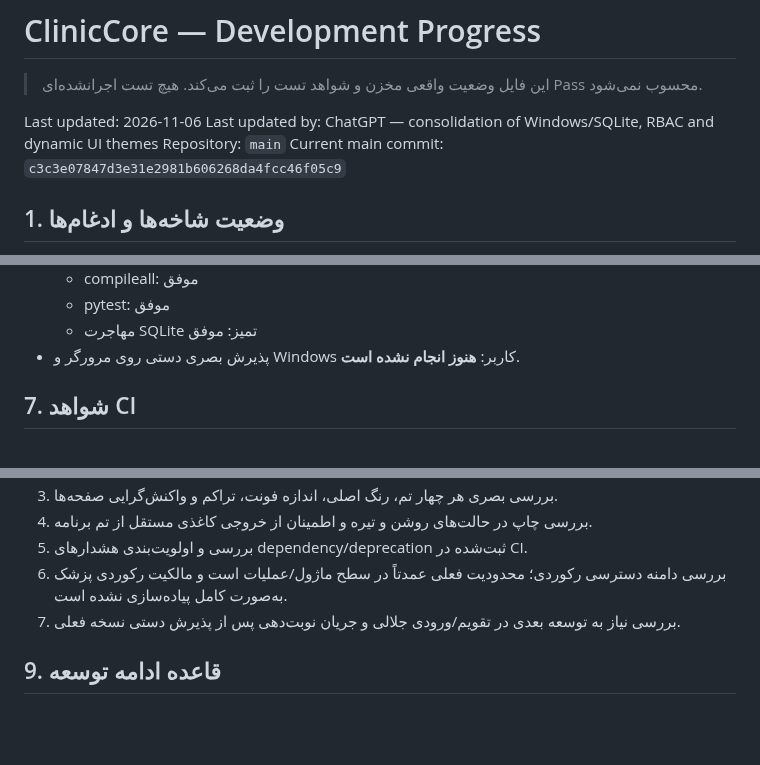
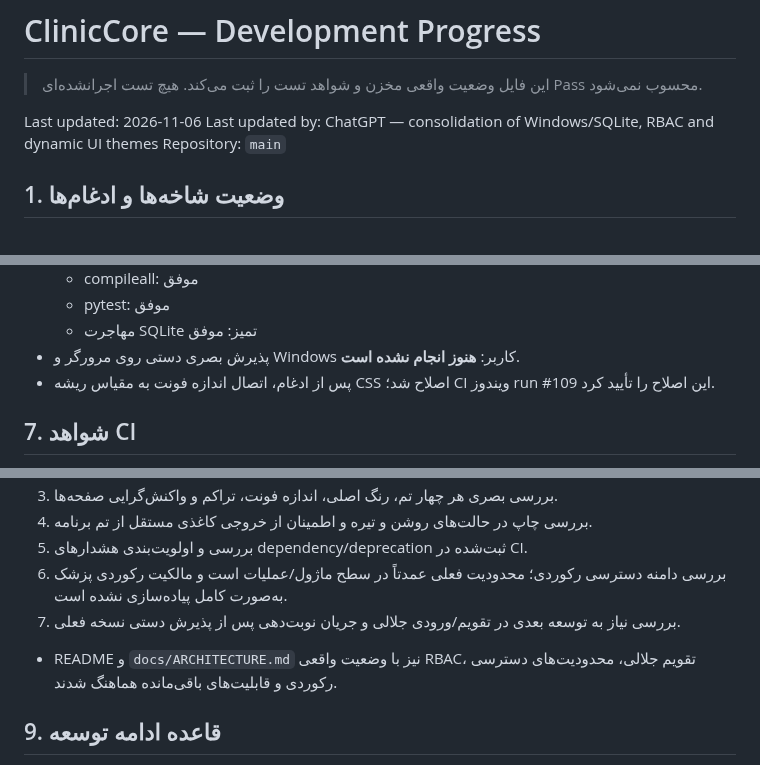
Before and after one commit to kokoosabzi/ClinicCore, a Markdown page: HELP/DEVELOPMENT/PROGRESS.md, 3 parts joined by grey strips. GitHub-like rendering; blank space fills up the shorter version.

Commit message:
docs: remove stale head sha and record architecture reconciliation

```diff
--- a/HELP/DEVELOPMENT/PROGRESS.md
+++ b/HELP/DEVELOPMENT/PROGRESS.md
@@ -5,7 +5,6 @@
 Last updated: 2026-11-06
 Last updated by: ChatGPT — consolidation of Windows/SQLite, RBAC and dynamic UI themes
 Repository: `main`
-Current main commit: `c3c3e07847d3e31e2981b606268da4fcc46f05c9`
 
 ## 1. وضعیت شاخه‌ها و ادغام‌ها
 
@@ -82,6 +81,7 @@ Current main commit: `c3c3e07847d3e31e2981b606268da4fcc46f05c9`
   - pytest: موفق
   - مهاجرت SQLite تمیز: موفق
 - پذیرش بصری دستی روی مرورگر و Windows کاربر: **هنوز انجام نشده است**.
+- پس از ادغام، اتصال اندازه فونت به مقیاس ریشه CSS اصلاح شد؛ CI ویندوز run #109 این اصلاح را تأیید کرد.
 
 ## 7. شواهد CI
 
@@ -99,6 +99,8 @@ Current main commit: `c3c3e07847d3e31e2981b606268da4fcc46f05c9`
 6. بررسی دامنه دسترسی رکوردی؛ محدودیت فعلی عمدتاً در سطح ماژول/عملیات است و مالکیت رکوردی پزشک به‌صورت کامل پیاده‌سازی نشده است.
 7. بررسی نیاز به توسعه بعدی در تقویم/ورودی جلالی و جریان نوبت‌دهی پس از پذیرش دستی نسخه فعلی.
 
+- README و `docs/ARCHITECTURE.md` نیز با وضعیت واقعی RBAC، تقویم جلالی، محدودیت‌های دسترسی رکوردی و قابلیت‌های باقی‌مانده هماهنگ شدند.
+
 ## 9. قاعده ادامه توسعه
 
 - ادامه کار از `main` انجام شود تا وقتی کاربر ساخت شاخه فعال دیگری را صریحاً تأیید کند.
```
